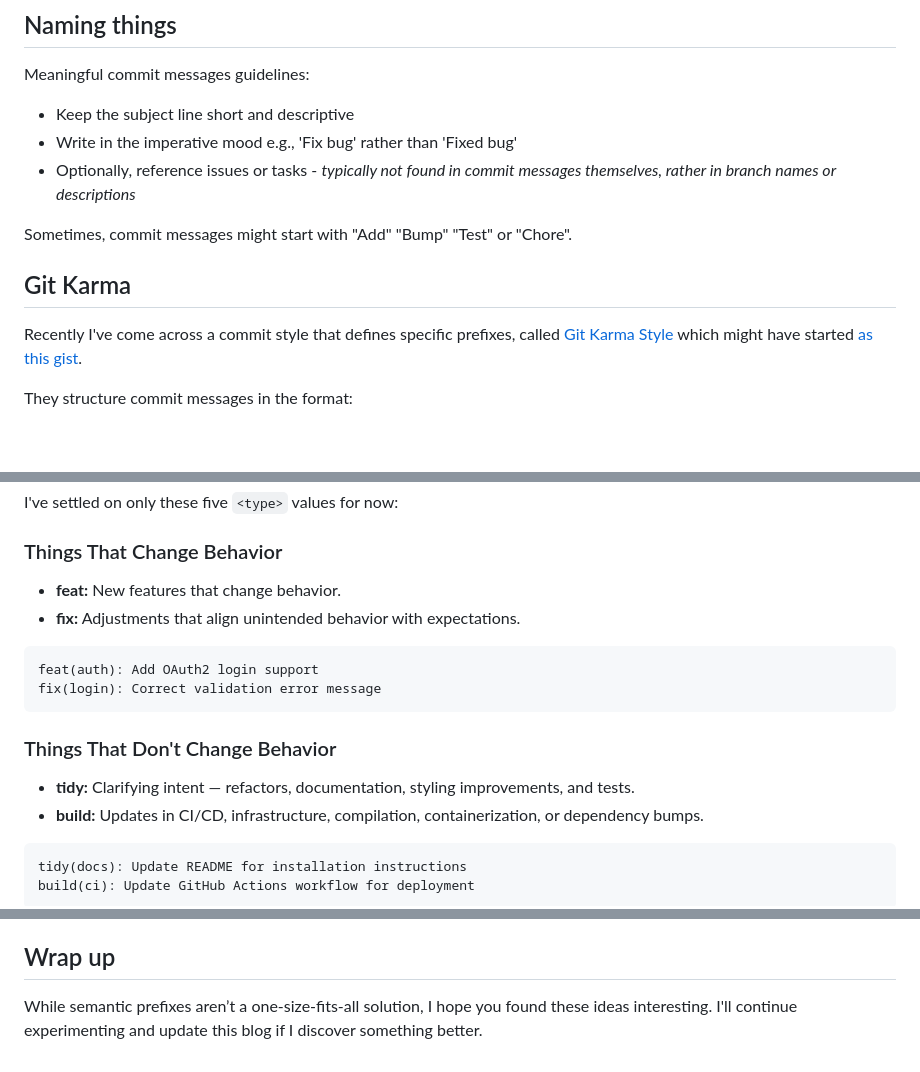
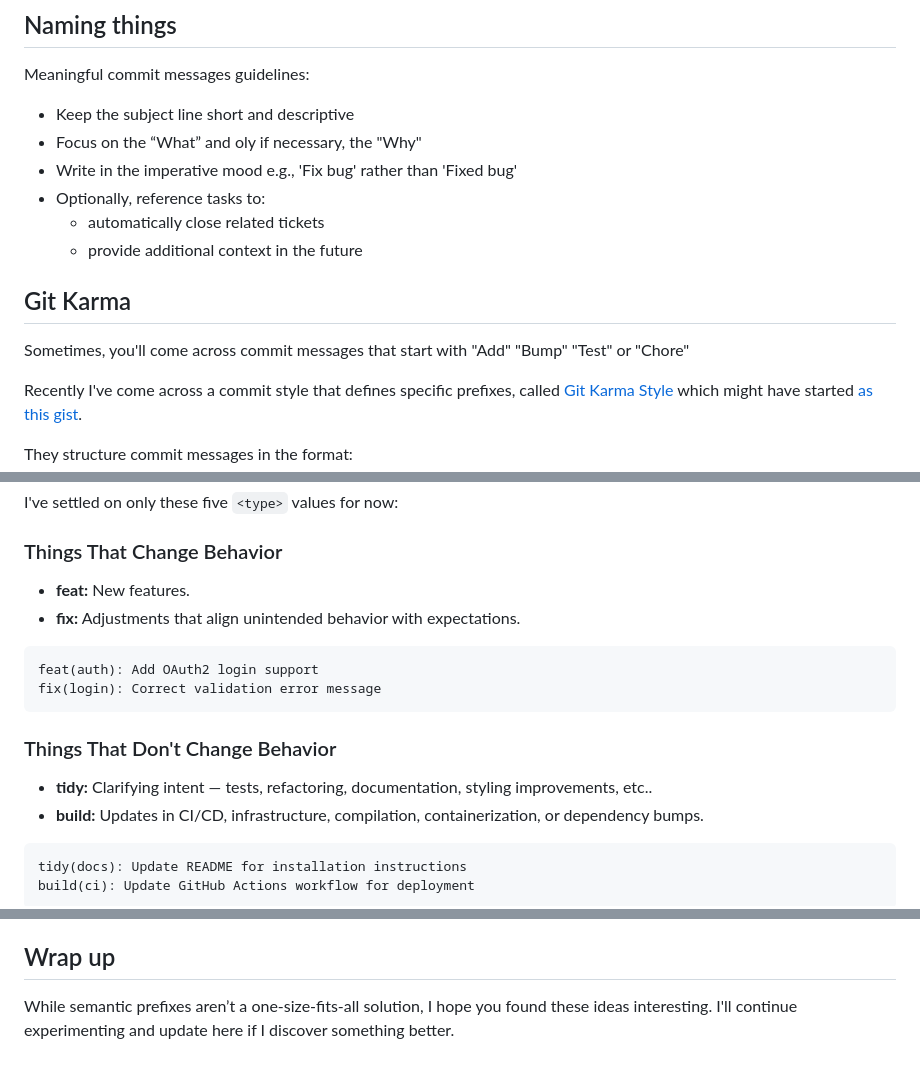
Before and after one commit to datafilter/xyz, a Markdown page: blog/25/commit-messages.md, 3 parts joined by grey strips. Drawn GitHub-style; blank space fills up the shorter version.

Commit message:
edit(commit-messages): Cleanup & move prefix encounters to relevant section.

````diff
--- a/blog/25/commit-messages.md
+++ b/blog/25/commit-messages.md
@@ -19,12 +19,15 @@ Atomic (or self-contained) commits focus on a single change. They are easy to re
 
 Meaningful commit messages guidelines:
 * Keep the subject line short and descriptive
+* Focus on the “What” and oly if necessary, the "Why"
 * Write in the imperative mood e.g., 'Fix bug' rather than 'Fixed bug'
-* Optionally, reference issues or tasks - _typically not found in commit messages themselves, rather in branch names or descriptions_
-
-Sometimes, commit messages might start with "Add" "Bump" "Test" or "Chore".
+* Optionally, reference tasks to:
+   * automatically close related tickets
+   * provide additional context in the future
 
 ## Git Karma
+
+Sometimes, you'll come across commit messages that start with "Add" "Bump" "Test" or "Chore"
 
 Recently I've come across a commit style that defines specific prefixes, called [Git Karma Style](https://karma-runner.github.io/6.4/dev/git-commit-msg.html)
 which might have started [as this gist](https://gist.github.com/fil-lewis-barclay/746e7563808d38400b89).
@@ -57,14 +60,14 @@ I don't always make a change that fits exactly into one of the 9 categories, I d
 I've settled on only these five `<type>` values for now:
 
 ### Things That Change Behavior
-- **feat:** New features that change behavior.
+- **feat:** New features.
 - **fix:** Adjustments that align unintended behavior with expectations.
 ```
 feat(auth): Add OAuth2 login support
 fix(login): Correct validation error message
 ```
 ### Things That Don't Change Behavior
-- **tidy:** Clarifying intent — refactors, documentation, styling improvements, and tests.
+- **tidy:** Clarifying intent — tests, refactoring, documentation, styling improvements, etc..
 - **build:** Updates in CI/CD, infrastructure, compilation, containerization, or dependency bumps.
 ```
 tidy(docs): Update README for installation instructions
@@ -97,4 +100,4 @@ Instead, including a reason or context is more informative, for example:
 
 ## Wrap up
 
-While semantic prefixes aren’t a one-size-fits-all solution, I hope you found these ideas interesting. I'll continue experimenting and update this blog if I discover something better.
+While semantic prefixes aren’t a one-size-fits-all solution, I hope you found these ideas interesting. I'll continue experimenting and update here if I discover something better.
````
